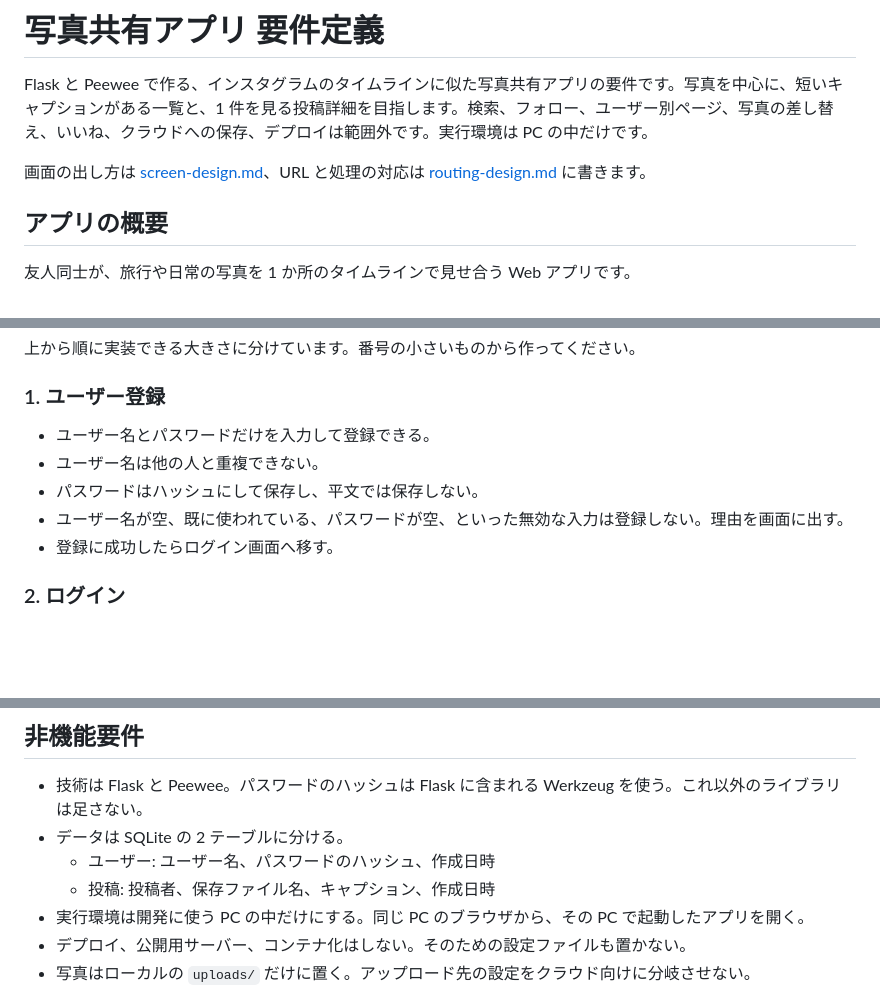
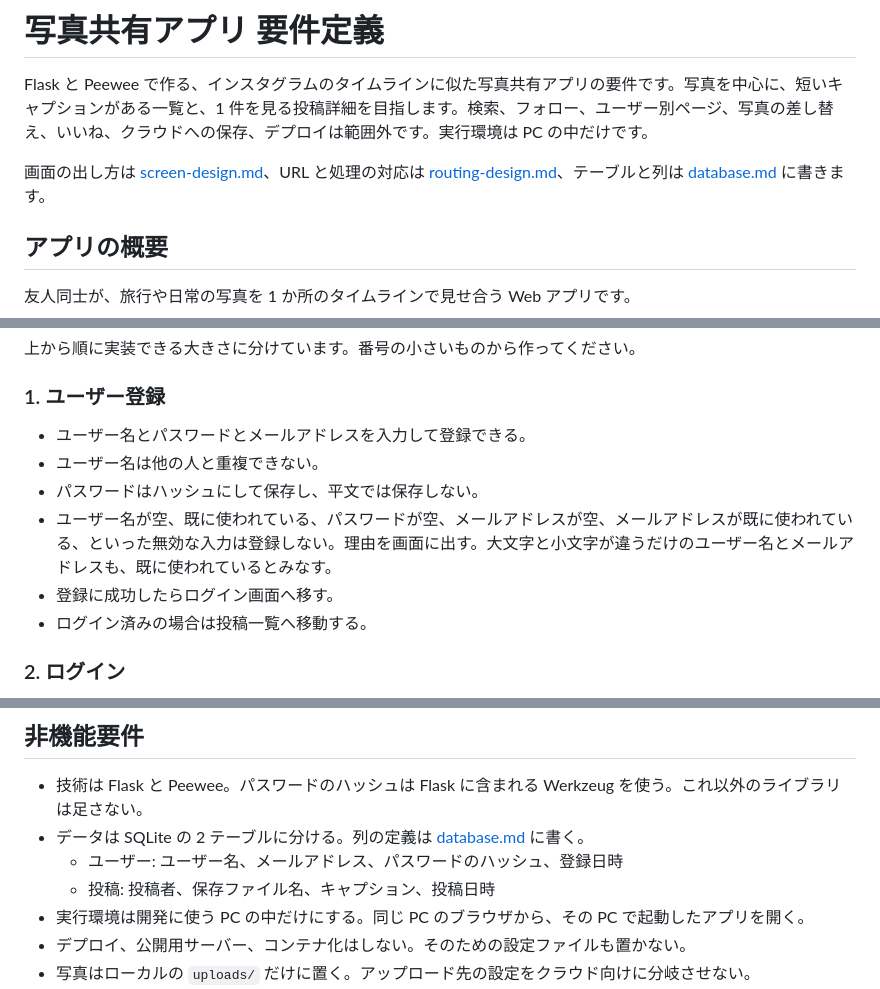
Before and after one commit to sawashow/AI_PHOTO_SHARE, a Markdown page: docs/requirements.md, 3 parts joined by grey strips. GitHub-like rendering; blank space fills up the shorter version.

```diff
--- a/docs/requirements.md
+++ b/docs/requirements.md
@@ -2,7 +2,7 @@
 
 Flask と Peewee で作る、インスタグラムのタイムラインに似た写真共有アプリの要件です。写真を中心に、短いキャプションがある一覧と、1 件を見る投稿詳細を目指します。検索、フォロー、ユーザー別ページ、写真の差し替え、いいね、クラウドへの保存、デプロイは範囲外です。実行環境は PC の中だけです。
 
-画面の出し方は [screen-design.md](screen-design.md)、URL と処理の対応は [routing-design.md](routing-design.md) に書きます。
+画面の出し方は [screen-design.md](screen-design.md)、URL と処理の対応は [routing-design.md](routing-design.md)、テーブルと列は [database.md](database.md) に書きます。
 
 ## アプリの概要
 
@@ -27,11 +27,12 @@ Flask と Peewee で作る、インスタグラムのタイムラインに似た
 
 ### 1. ユーザー登録
 
-- ユーザー名とパスワードだけを入力して登録できる。
+- ユーザー名とパスワードとメールアドレスを入力して登録できる。
 - ユーザー名は他の人と重複できない。
 - パスワードはハッシュにして保存し、平文では保存しない。
-- ユーザー名が空、既に使われている、パスワードが空、といった無効な入力は登録しない。理由を画面に出す。
+- ユーザー名が空、既に使われている、パスワードが空、メールアドレスが空、メールアドレスが既に使われている、といった無効な入力は登録しない。理由を画面に出す。大文字と小文字が違うだけのユーザー名とメールアドレスも、既に使われているとみなす。
 - 登録に成功したらログイン画面へ移す。
+- ログイン済みの場合は投稿一覧へ移動する。
 
 ### 2. ログイン
 
@@ -100,9 +101,9 @@ Flask と Peewee で作る、インスタグラムのタイムラインに似た
 ## 非機能要件
 
 - 技術は Flask と Peewee。パスワードのハッシュは Flask に含まれる Werkzeug を使う。これ以外のライブラリは足さない。
-- データは SQLite の 2 テーブルに分ける。
-  - ユーザー: ユーザー名、パスワードのハッシュ、作成日時
-  - 投稿: 投稿者、保存ファイル名、キャプション、作成日時
+- データは SQLite の 2 テーブルに分ける。列の定義は [database.md](database.md) に書く。
+  - ユーザー: ユーザー名、メールアドレス、パスワードのハッシュ、登録日時
+  - 投稿: 投稿者、保存ファイル名、キャプション、投稿日時
 - 実行環境は開発に使う PC の中だけにする。同じ PC のブラウザから、その PC で起動したアプリを開く。
 - デプロイ、公開用サーバー、コンテナ化はしない。そのための設定ファイルも置かない。
 - 写真はローカルの `uploads/` だけに置く。アップロード先の設定をクラウド向けに分岐させない。
```
Also changed, not shown: docs/database.md (added, +118 -0 lines).
